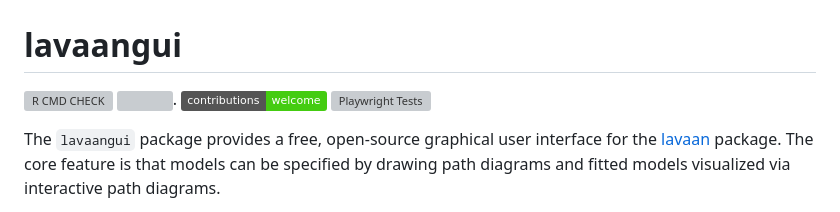
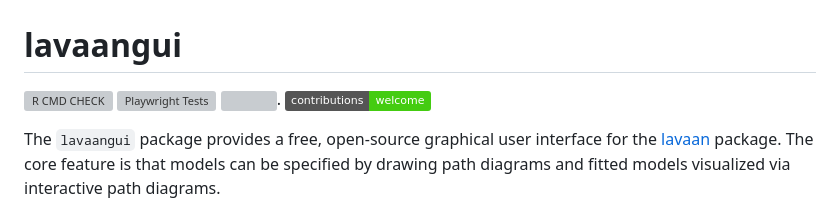
Before and after one commit to karchjd/lavaangui, a Markdown page: README.md, the part around the change. Drawn GitHub-style; badges without logos; grey boxes are pictures that could not be loaded.

```diff
--- a/README.md
+++ b/README.md
@@ -2,10 +2,11 @@
 
 ![R CMD CHECK](https://github.com/karchjd/lavaangui/actions/workflows/R-CMD-check.yaml/badge.svg
 )
+![Playwright Tests](https://github.com/karchjd/lavaangui/actions/workflows/playwright-test.yaml/badge.svg
+)
 [![](https://tokei.rs/b1/github/XAMPPRocky/tokei)](https://github.com/karchjd/lavaangui).
 ![contributions](https://img.shields.io/badge/contributions-welcome-brightgreen.svg?style=flat)
-![Playwright Tests](https://github.com/karchjd/lavaangui/actions/workflows/playwright-test.yaml/badge.svg
-)
+
 
 The `lavaangui` package provides a free, open-source graphical user interface for the [lavaan](https://lavaan.org/) package. The core feature is that models can be specified by drawing path diagrams and fitted models visualized via interactive path diagrams.
 
```
